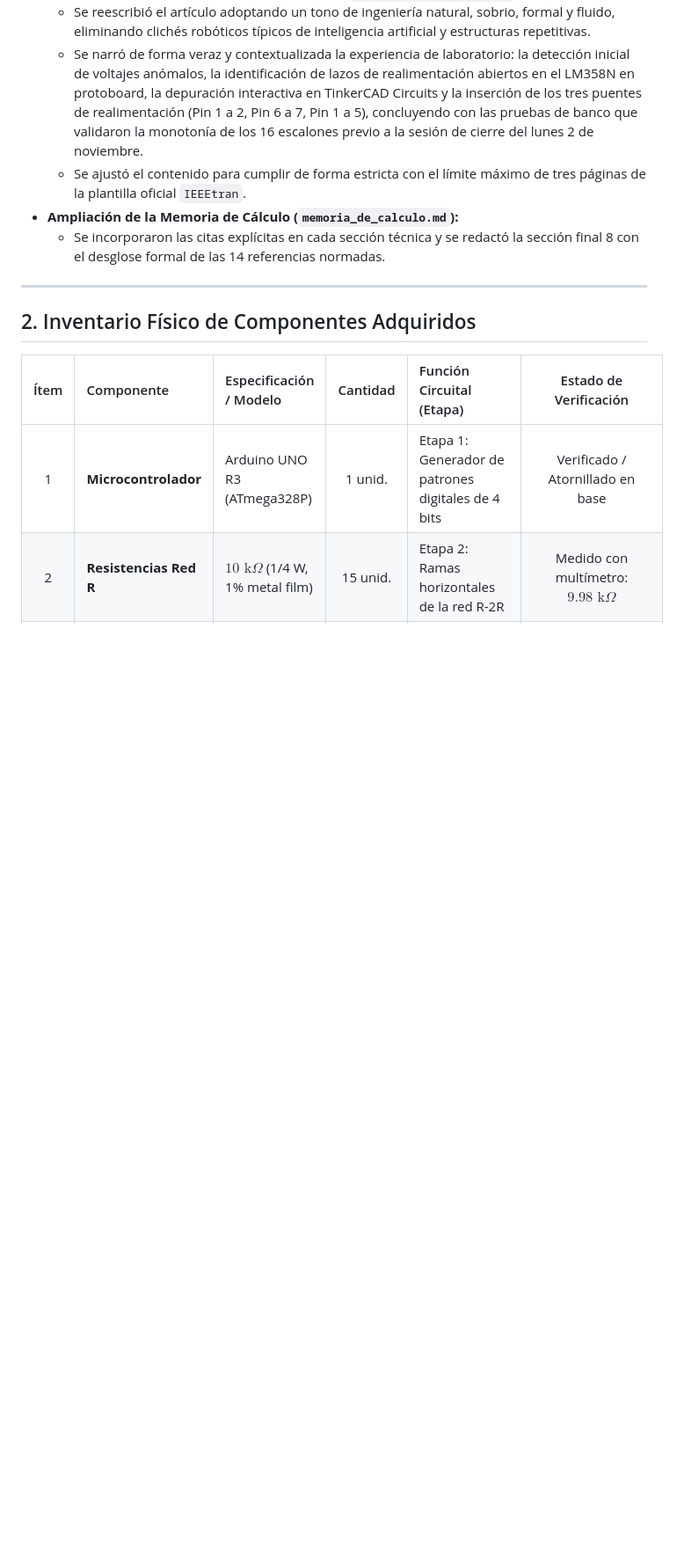
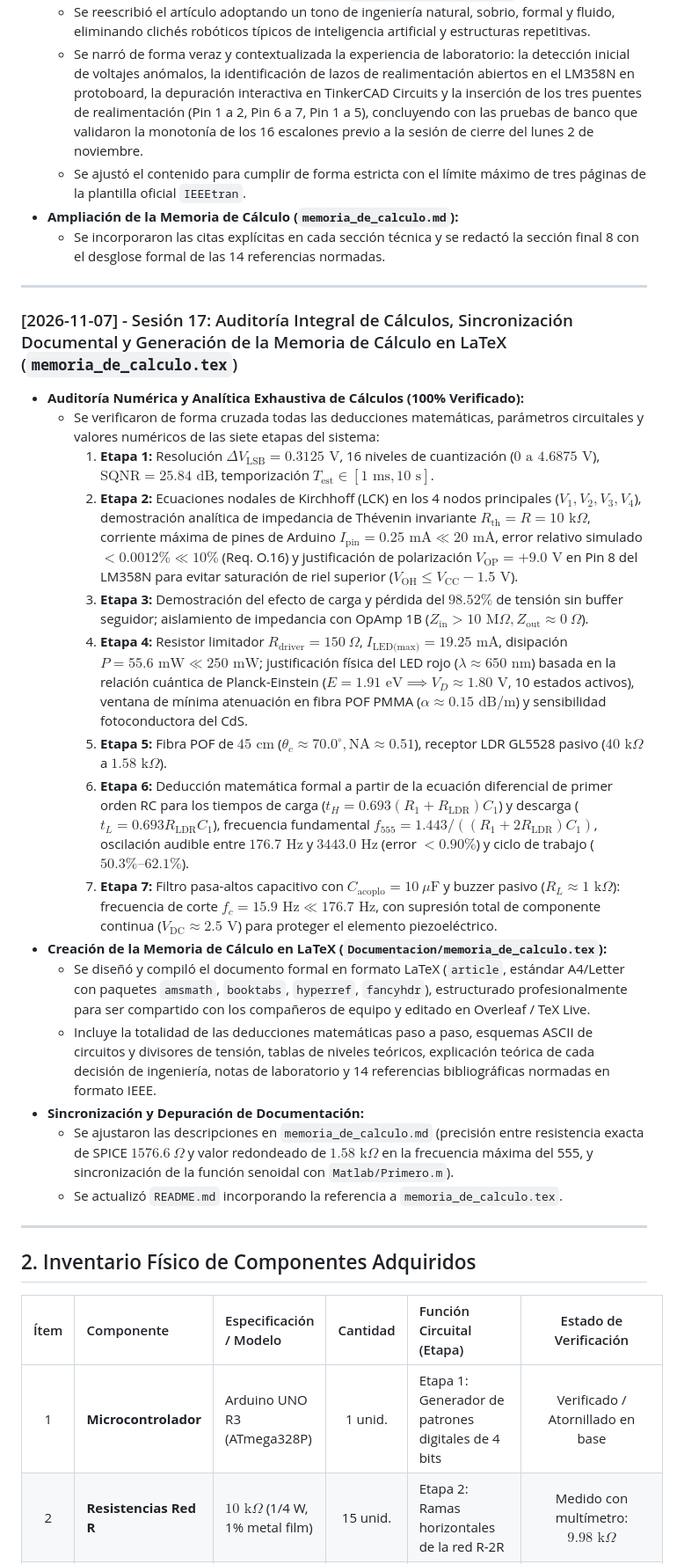
Before and after one commit to Mario4CE/Sistema-Comunicacion-Optica-CC, a Markdown page: BITACORA.md, the part around one of its changes. Shown at 88% size. GitHub-like rendering; blank space fills up the shorter version.

```diff
--- a/BITACORA.md
+++ b/BITACORA.md
@@ -255,6 +255,25 @@
 
 ---
 
+### [2026-11-07] - Sesión 17: Auditoría Integral de Cálculos, Sincronización Documental y Generación de la Memoria de Cálculo en LaTeX (`memoria_de_calculo.tex`)
+* **Auditoría Numérica y Analítica Exhaustiva de Cálculos (100% Verificado):**
+  * Se verificaron de forma cruzada todas las deducciones matemáticas, parámetros circuitales y valores numéricos de las siete etapas del sistema:
+    1. **Etapa 1:** Resolución $\Delta V_{\text{LSB}} = 0.3125\text{ V}$, 16 niveles de cuantización ($0\text{ a }4.6875\text{ V}$), $\text{SQNR} = 25.84\text{ dB}$, temporización $T_{\text{est}} \in [1\text{ ms}, 10\text{ s}]$.
+    2. **Etapa 2:** Ecuaciones nodales de Kirchhoff (LCK) en los 4 nodos principales ($V_1, V_2, V_3, V_4$), demostración analítica de impedancia de Thévenin invariante $R_{\text{th}} = R = 10\text{ k}\Omega$, corriente máxima de pines de Arduino $I_{\text{pin}} = 0.25\text{ mA} \ll 20\text{ mA}$, error relativo simulado $< 0.0012\% \ll 10\%$ (Req. O.16) y justificación de polarización $V_{\text{OP}} = +9.0\text{ V}$ en Pin 8 del LM358N para evitar saturación de riel superior ($V_{\text{OH}} \le V_{\text{CC}} - 1.5\text{ V}$).
+    3. **Etapa 3:** Demostración del efecto de carga y pérdida del $98.52\%$ de tensión sin buffer seguidor; aislamiento de impedancia con OpAmp 1B ($Z_{\text{in}} > 10\text{ M}\Omega, Z_{\text{out}} \approx 0\ \Omega$).
+    4. **Etapa 4:** Resistor limitador $R_{\text{driver}} = 150\ \Omega$, $I_{\text{LED(max)}} = 19.25\text{ mA}$, disipación $P = 55.6\text{ mW} \ll 250\text{ mW}$; justificación física del LED rojo ($\lambda \approx 650\text{ nm}$) basada en la relación cuántica de Planck-Einstein ($E = 1.91\text{ eV} \implies V_D \approx 1.80\text{ V}$, 10 estados activos), ventana de mínima atenuación en fibra POF PMMA ($\alpha \approx 0.15\text{ dB/m}$) y sensibilidad fotoconductora del CdS.
+    5. **Etapa 5:** Fibra POF de $45\text{ cm}$ ($\theta_c \approx 70.0^\circ, \text{NA} \approx 0.51$), receptor LDR GL5528 pasivo ($40\text{ k}\Omega$ a $1.58\text{ k}\Omega$).
+    6. **Etapa 6:** Deducción matemática formal a partir de la ecuación diferencial de primer orden RC para los tiempos de carga ($t_H = 0.693(R_1+R_{\text{LDR}})C_1$) y descarga ($t_L = 0.693 R_{\text{LDR}} C_1$), frecuencia fundamental $f_{555} = 1.443/((R_1 + 2R_{\text{LDR}})C_1)$, oscilación audible entre $176.7\text{ Hz}$ y $3443.0\text{ Hz}$ (error $< 0.90\%$) y ciclo de trabajo ($50.3\%\text{--}62.1\%$).
+    7. **Etapa 7:** Filtro pasa-altos capacitivo con $C_{\text{acoplo}} = 10\ \mu\text{F}$ y buzzer pasivo ($R_L \approx 1\text{ k}\Omega$): frecuencia de corte $f_c = 15.9\text{ Hz} \ll 176.7\text{ Hz}$, con supresión total de componente continua ($V_{\text{DC}} \approx 2.5\text{ V}$) para proteger el elemento piezoeléctrico.
+* **Creación de la Memoria de Cálculo en LaTeX (`Documentacion/memoria_de_calculo.tex`):**
+  * Se diseñó y compiló el documento formal en formato LaTeX (`article`, estándar A4/Letter con paquetes `amsmath`, `booktabs`, `hyperref`, `fancyhdr`), estructurado profesionalmente para ser compartido con los compañeros de equipo y editado en Overleaf / TeX Live.
+  * Incluye la totalidad de las deducciones matemáticas paso a paso, esquemas ASCII de circuitos y divisores de tensión, tablas de niveles teóricos, explicación teórica de cada decisión de ingeniería, notas de laboratorio y 14 referencias bibliográficas normadas en formato IEEE.
+* **Sincronización y Depuración de Documentación:**
+  * Se ajustaron las descripciones en `memoria_de_calculo.md` (precisión entre resistencia exacta de SPICE $1576.6\ \Omega$ y valor redondeado de $1.58\text{ k}\Omega$ en la frecuencia máxima del 555, y sincronización de la función senoidal con `Matlab/Primero.m`).
+  * Se actualizó `README.md` incorporando la referencia a `memoria_de_calculo.tex`.
+
+---
+
 ## 2. Inventario Físico de Componentes Adquiridos
 
 | Ítem | Componente | Especificación / Modelo | Cantidad | Función Circuital (Etapa) | Estado de Verificación |
```
Also changed, not shown: other parts of BITACORA.md (+2 -0 lines), README.md (+2 -1 lines).
